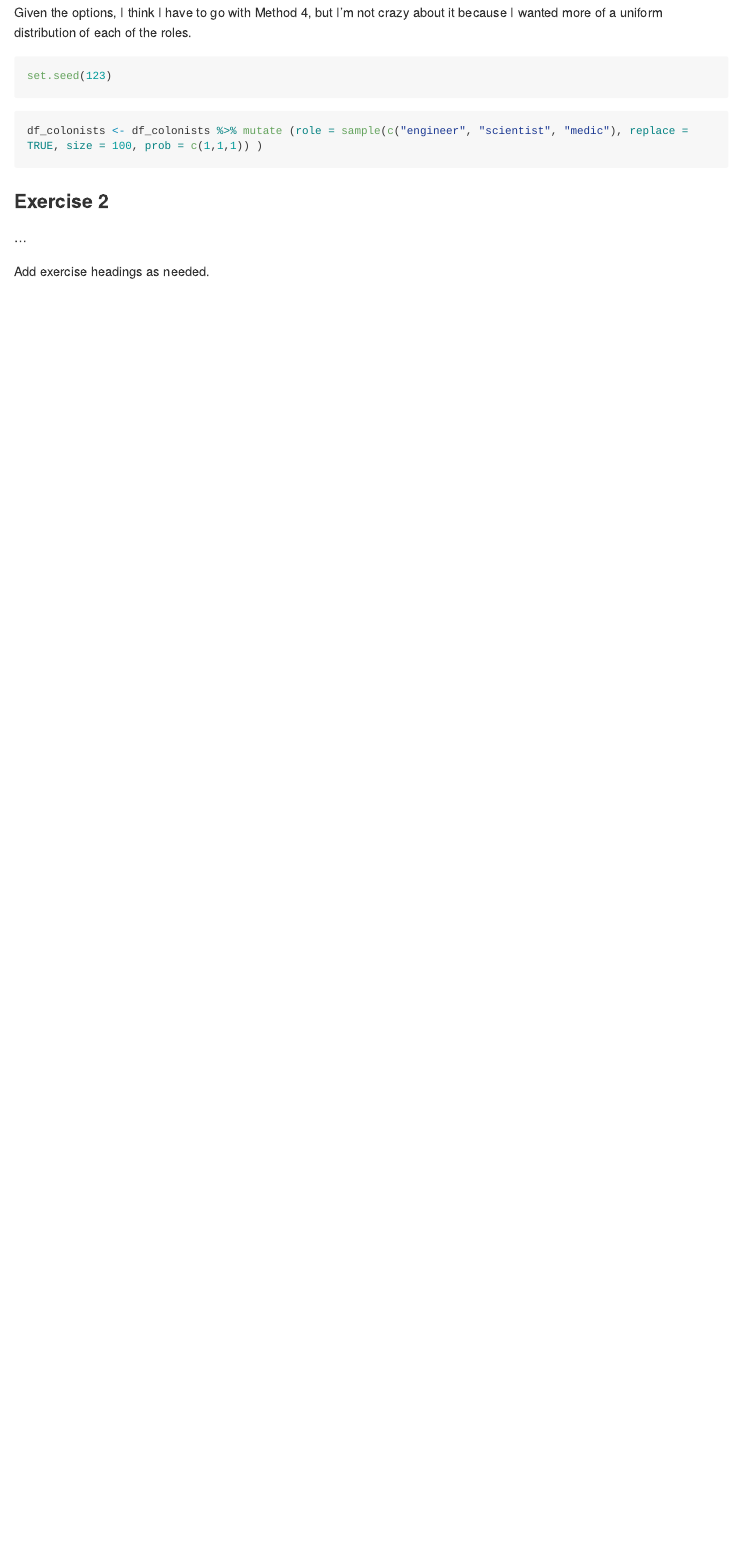
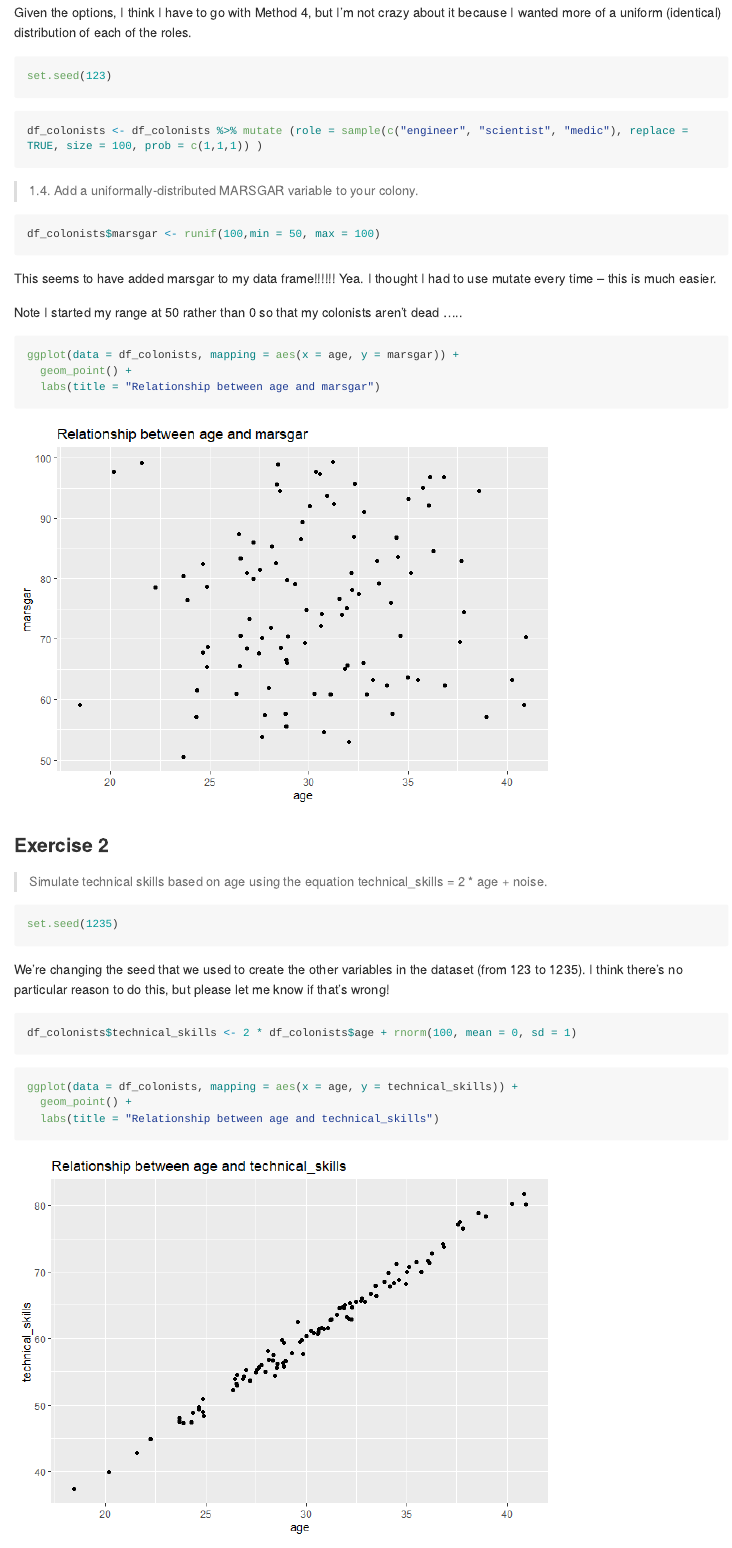
Before and after one commit to smasongarrison/lab-12-simulating-mars, an R Markdown document (lab-12.Rmd): the page in a window 1100 px wide, from 4280 px down. The pictures show the output file lab-12.md that the author committed with the source, drawn offline in the style of GitHub; long lines of code are wrapped.

Commit message:
just started exercise 2

````diff
--- a/lab-12.Rmd
+++ b/lab-12.Rmd
@@ -98,7 +98,7 @@ Honestly, I don't really like any of the methods.  Method 4 produces unequal n's
 
 This issue could perhaps be solved with block randomization rather than using the same order for each block of 3, but what I'd like would be to just randomly assign 33 of the IDs to engineer, 33 to scientist, and 33 to medic. This has to be doable, right???
 
-Given the options, I think I have to go with Method 4, but I'm not crazy about it because I wanted more of a uniform distribution of each of the roles.
+Given the options, I think I have to go with Method 4, but I'm not crazy about it because I wanted more of a uniform (identical) distribution of each of the roles.
 
 
 ```{r resetting-seed, message=FALSE}
@@ -109,10 +109,39 @@ set.seed(123)
 df_colonists <- df_colonists %>% mutate (role = sample(c("engineer", "scientist", "medic"), replace = TRUE, size = 100, prob = c(1,1,1)) )
 ```
 
+> 1.4. Add a uniformally-distributed MARSGAR variable to your colony.
+
+```{r adding_marsgar_to_data_frame, message=FALSE}
+df_colonists$marsgar <- runif(100,min = 50, max = 100)
+```
+
+This seems to have added marsgar to my data frame!!!!!! Yea. I thought I had to use mutate every time -- this is much easier.
+
+Note I started my range at 50 rather than 0 so that my colonists aren't dead .....
+
+```{r conducting_scatterplot, message=FALSE}
+ggplot(data = df_colonists, mapping = aes(x = age, y = marsgar)) +
+  geom_point() +
+  labs(title = "Relationship between age and marsgar")
+```
+
 
 
 ### Exercise 2
 
-...
+> Simulate technical skills based on age using the equation technical_skills = 2 * age + noise.
 
-Add exercise headings as needed.
+```{r changing_seed, message=FALSE}
+set.seed(1235)
+```
+
+We're changing the seed that we used to create the other variables in the dataset (from 123 to 1235). I think there's no particular reason to do this, but please let me know if that's wrong!
+
+```{r creating_technical_skills, message=FALSE}
+df_colonists$technical_skills <- 2 * df_colonists$age + rnorm(100, mean = 0, sd = 1)
+```
+
+```{r another_scatterplot, message=FALSE}
+ggplot(data = df_colonists, mapping = aes(x = age, y = technical_skills)) +
+  geom_point() +
+  labs(title = "Relationship between age and technical_skills")
````
Also changed, not shown: lab-12.md, lab-12_files/figure-gfm/another_scatterplot-1.png (added), lab-12_files/figure-gfm/conducting_scatterplot-1.png (added), lab-12.Rmd (24 more changed lines).
